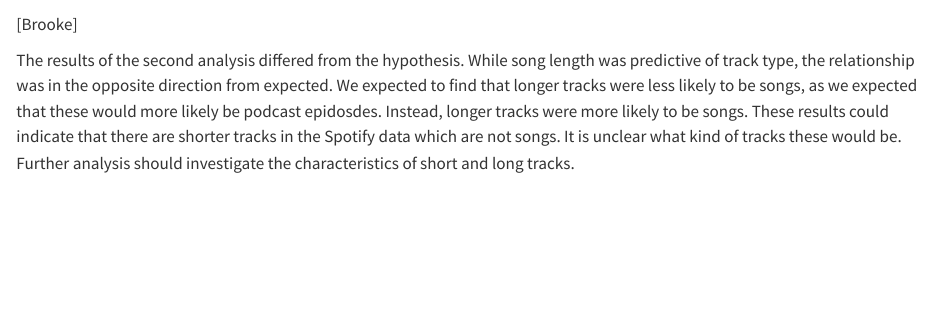
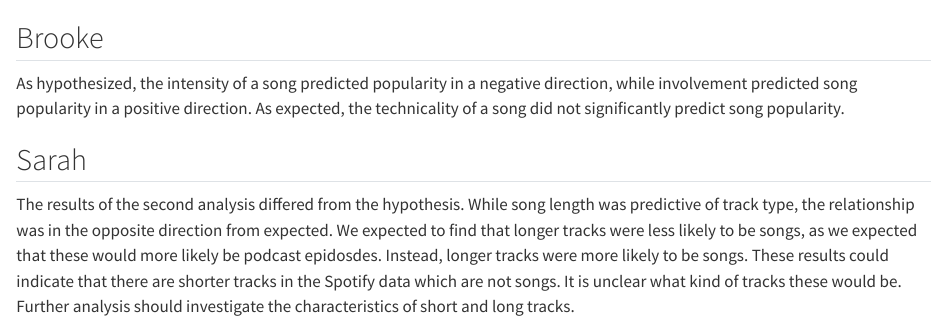
Before and after one commit to PHS650/sarah_brooke_final_paper, a Quarto document (Discussion.qmd): the page in a window 1100 px wide, from 60 px down. Rendered offline with R 4.5, knitr and Pandoc in place of Quarto, with nearby package versions.

Commit message:
discussion

```diff
--- a/Discussion.qmd
+++ b/Discussion.qmd
@@ -1,6 +1,9 @@
-
 # Discussion
 
-[Brooke]
+## Brooke
+
+As hypothesized, the intensity of a song predicted popularity in a negative direction, while involvement predicted song popularity in a positive direction. As expected, the technicality of a song did not significantly predict song popularity.
+
+## Sarah
 
 The results of the second analysis differed from the hypothesis. While song length was predictive of track type, the relationship was in the opposite direction from expected. We expected to find that longer tracks were less likely to be songs, as we expected that these would more likely be podcast epidosdes. Instead, longer tracks were more likely to be songs. These results could indicate that there are shorter tracks in the Spotify data which are not songs. It is unclear what kind of tracks these would be. Further analysis should investigate the characteristics of short and long tracks.
```
Also changed, not shown: Methods.qmd (line endings or trailing spaces), Results1.qmd (line endings or trailing spaces), 1 other file.
